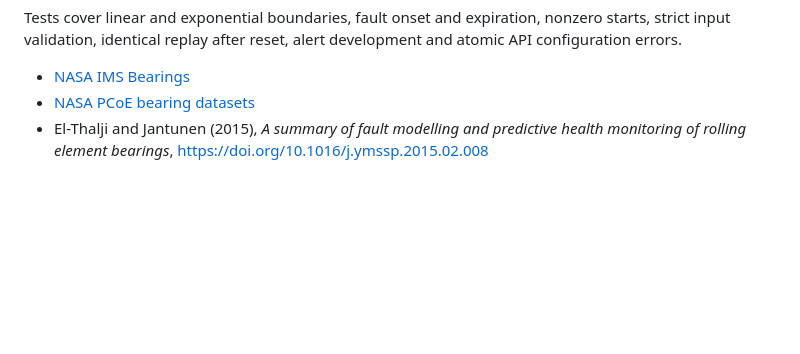
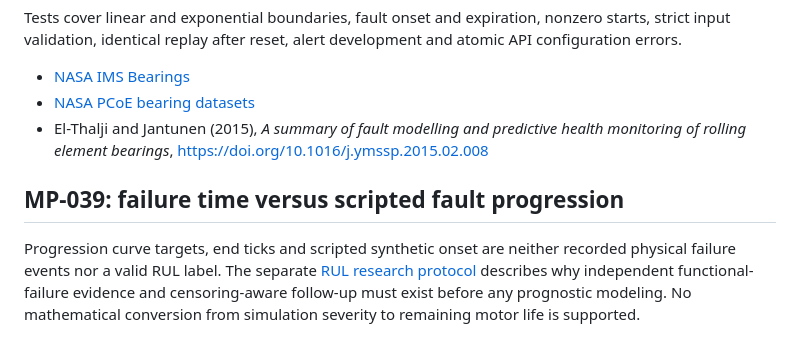
Before and after one commit to yousseffaouzi/MotorPulse-AI, a Markdown page: docs/PROGRESSION.md, the part around the change. GitHub-like rendering; blank space fills up the shorter version.

Commit message:
docs(mp-039): distinguish progression controls from terminal events

```diff
--- a/docs/PROGRESSION.md
+++ b/docs/PROGRESSION.md
@@ -50,3 +50,7 @@ Tests cover linear and exponential boundaries, fault onset and expiration, nonze
 - [NASA IMS Bearings](https://data.nasa.gov/dataset/ims-bearings)
 - [NASA PCoE bearing datasets](https://www.nasa.gov/intelligent-systems-division/discovery-and-systems-health/pcoe/pcoe-data-set-repository/)
 - El-Thalji and Jantunen (2015), *A summary of fault modelling and predictive health monitoring of rolling element bearings*, https://doi.org/10.1016/j.ymssp.2015.02.008
+
+## MP-039: failure time versus scripted fault progression
+
+Progression curve targets, end ticks and scripted synthetic onset are neither recorded physical failure events nor a valid RUL label. The separate [RUL research protocol](RUL_RESEARCH.md) describes why independent functional-failure evidence and censoring-aware follow-up must exist before any prognostic modeling. No mathematical conversion from simulation severity to remaining motor life is supported.
```
